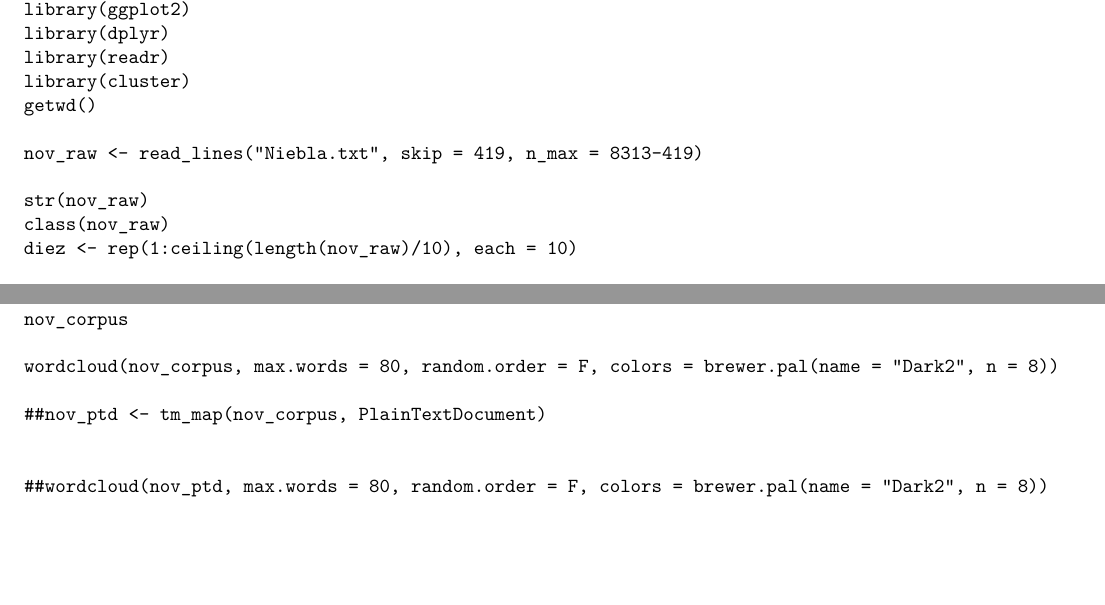
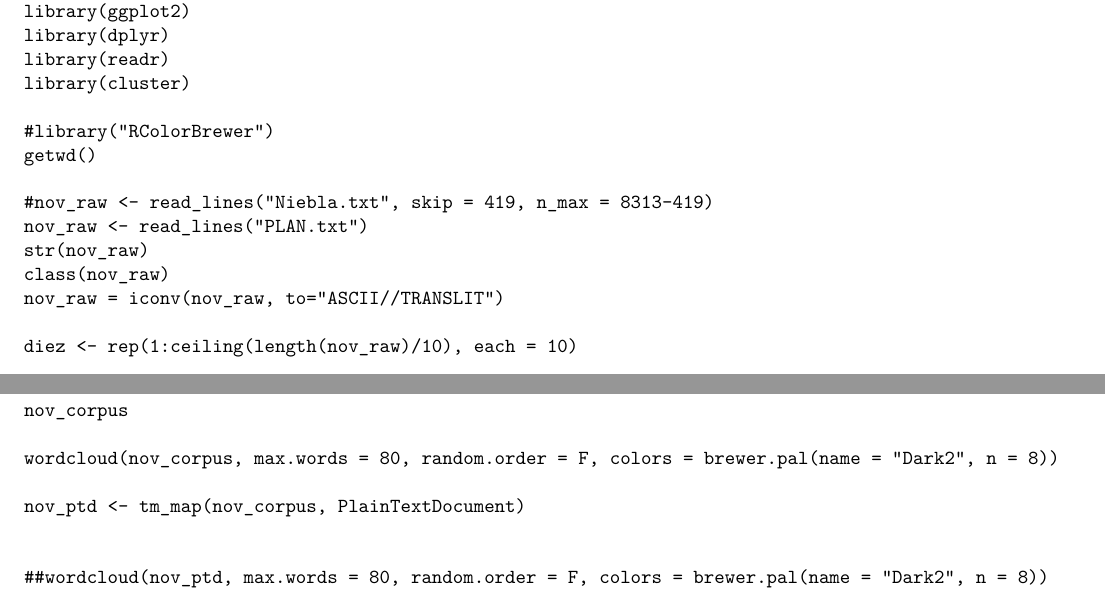
Before and after one commit to SergioPino98/MineriaTexto1, an R Markdown document (MineriaTexto1.Rmd): two parts of pages 1 and 2 of 3, joined at a grey line, cut so that both start at the same text, the shorter picture padded with empty space. Rendered offline with R 4.5, knitr and Pandoc, then LaTeX, with nearby package versions.

Commit message:
21-07-2020

```diff
--- a/MineriaTexto1.Rmd
+++ b/MineriaTexto1.Rmd
@@ -24,12 +24,16 @@ library(ggplot2)
 library(dplyr)
 library(readr)
 library(cluster)
+
+#library("RColorBrewer")
 getwd()
 
-nov_raw <- read_lines("Niebla.txt", skip = 419, n_max = 8313-419)
-
+#nov_raw <- read_lines("Niebla.txt", skip = 419, n_max = 8313-419)
+nov_raw <- read_lines("PLAN.txt")
 str(nov_raw)
 class(nov_raw)
+nov_raw = iconv(nov_raw, to="ASCII//TRANSLIT")
+
 diez <- rep(1:ceiling(length(nov_raw)/10), each = 10)
 
 diez <- diez[1:length(nov_raw)]
@@ -80,11 +84,14 @@ nov_text <- stripWhitespace(nov_text)
 
 nov_corpus <- Corpus(VectorSource(nov_text))
 
+
+
+
 nov_corpus
 
 wordcloud(nov_corpus, max.words = 80, random.order = F, colors = brewer.pal(name = "Dark2", n = 8))
 
-##nov_ptd <- tm_map(nov_corpus, PlainTextDocument)
+nov_ptd <- tm_map(nov_corpus, PlainTextDocument)
 
 
 ##wordcloud(nov_ptd, max.words = 80, random.order = F, colors = brewer.pal(name = "Dark2", n = 8))
```
